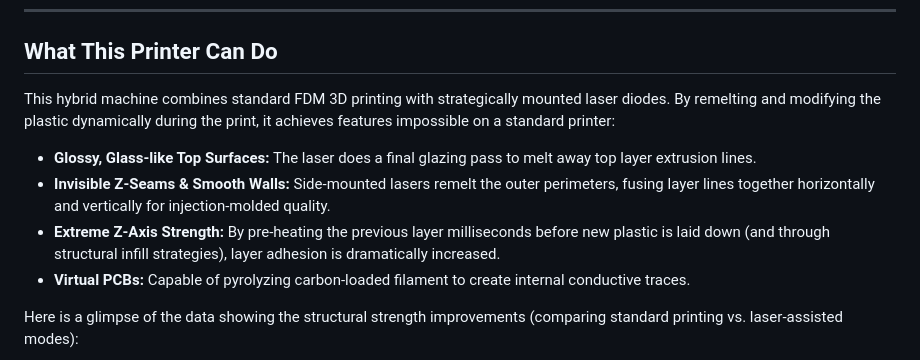
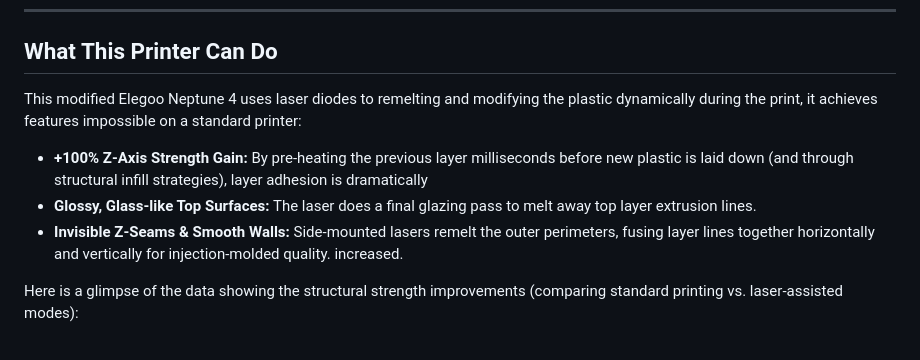
Before and after one commit to I-changed-a-thing/Laser-FDM, a Markdown page: README.md, the part around the change. Drawn GitHub-style.

```diff
--- a/README.md
+++ b/README.md
@@ -10,12 +10,12 @@
 
 ## What This Printer Can Do
 
-This hybrid machine combines standard FDM 3D printing with strategically mounted laser diodes. By remelting and modifying the plastic dynamically during the print, it achieves features impossible on a standard printer:
+This modified Elegoo Neptune 4 uses laser diodes to remelting and modifying the plastic dynamically during the print, it achieves features impossible on a standard printer:
 
+* **+100% Z-Axis Strength Gain:** By pre-heating the previous layer milliseconds before new plastic is laid down (and through structural infill strategies), layer adhesion is dramatically
 * **Glossy, Glass-like Top Surfaces:** The laser does a final glazing pass to melt away top layer extrusion lines.
 * **Invisible Z-Seams & Smooth Walls:** Side-mounted lasers remelt the outer perimeters, fusing layer lines together horizontally and vertically for injection-molded quality.
-* **Extreme Z-Axis Strength:** By pre-heating the previous layer milliseconds before new plastic is laid down (and through structural infill strategies), layer adhesion is dramatically increased.
-* **Virtual PCBs:** Capable of pyrolyzing carbon-loaded filament to create internal conductive traces.
+increased.
 
 Here is a glimpse of the data showing the structural strength improvements (comparing standard printing vs. laser-assisted modes):
 
```
